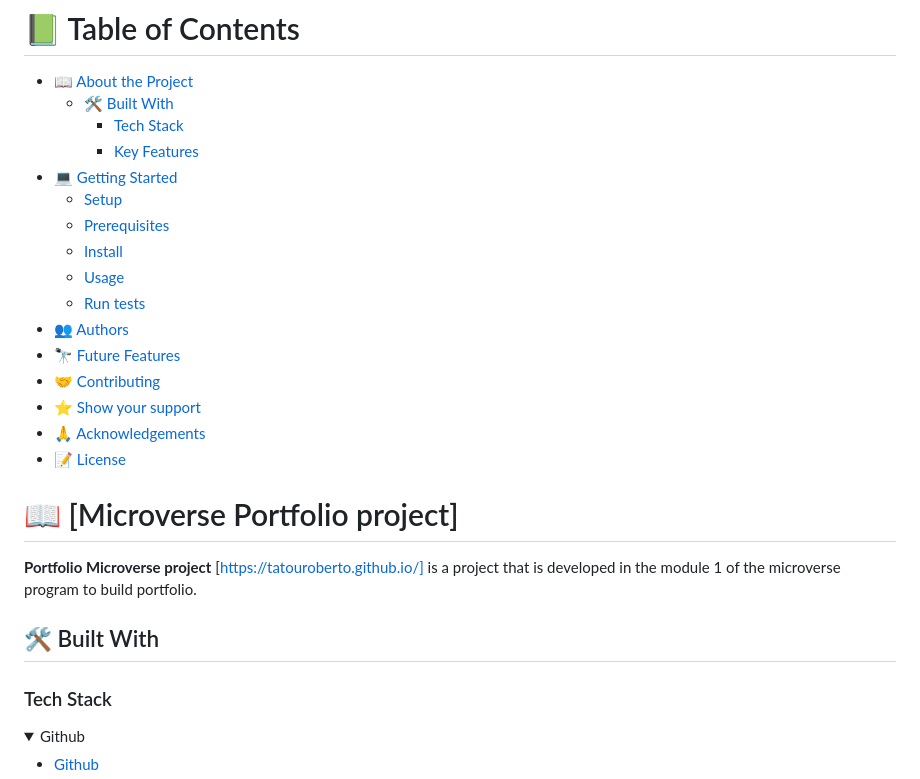
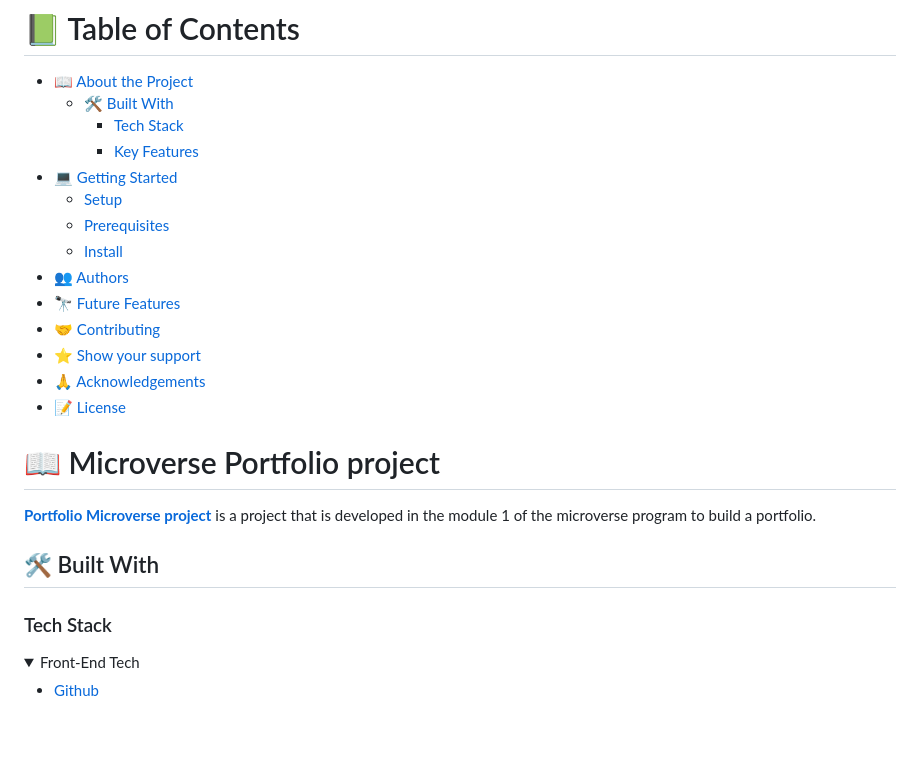
Before and after one commit to tatouroberto/project-portfolio, a Markdown page: README.md, the part around one of its changes. Rendered like a GitHub page; folded sections open; blank space fills up the shorter version.

```diff
--- a/README.md
+++ b/README.md
@@ -13,8 +13,6 @@
   - [Setup](#setup)
   - [Prerequisites](#prerequisites)
   - [Install](#install)
-  - [Usage](#usage)
-  - [Run tests](#run-tests)
 - [👥 Authors](#authors)
 - [🔭 Future Features](#future-features)
 - [🤝 Contributing](#contributing)
@@ -23,16 +21,16 @@
 - [📝 License](#license)
 
 
-# 📖 [Microverse Portfolio project] <a name="about-project"></a>
+# 📖 Microverse Portfolio project <a name="about-project"></a>
 
 
-**Portfolio Microverse project** [https://tatouroberto.github.io/] is a project that is developed in the module 1 of the microverse program to build portfolio.
+[**Portfolio Microverse project**](https://tatouroberto.github.io/) is a project that is developed in the module 1 of the microverse program to build a portfolio.
 
 ## 🛠 Built With <a name="built-with"></a>
 
 ### Tech Stack <a name="tech-stack"></a>
 
 <details>
-<summary>Github</summary>
+<summary>Front-End Tech</summary>
   <ul>
     <li><a href="https://github.com/">Github</a></li>
```
Also changed, not shown: other parts of README.md (+17 -41 lines).
